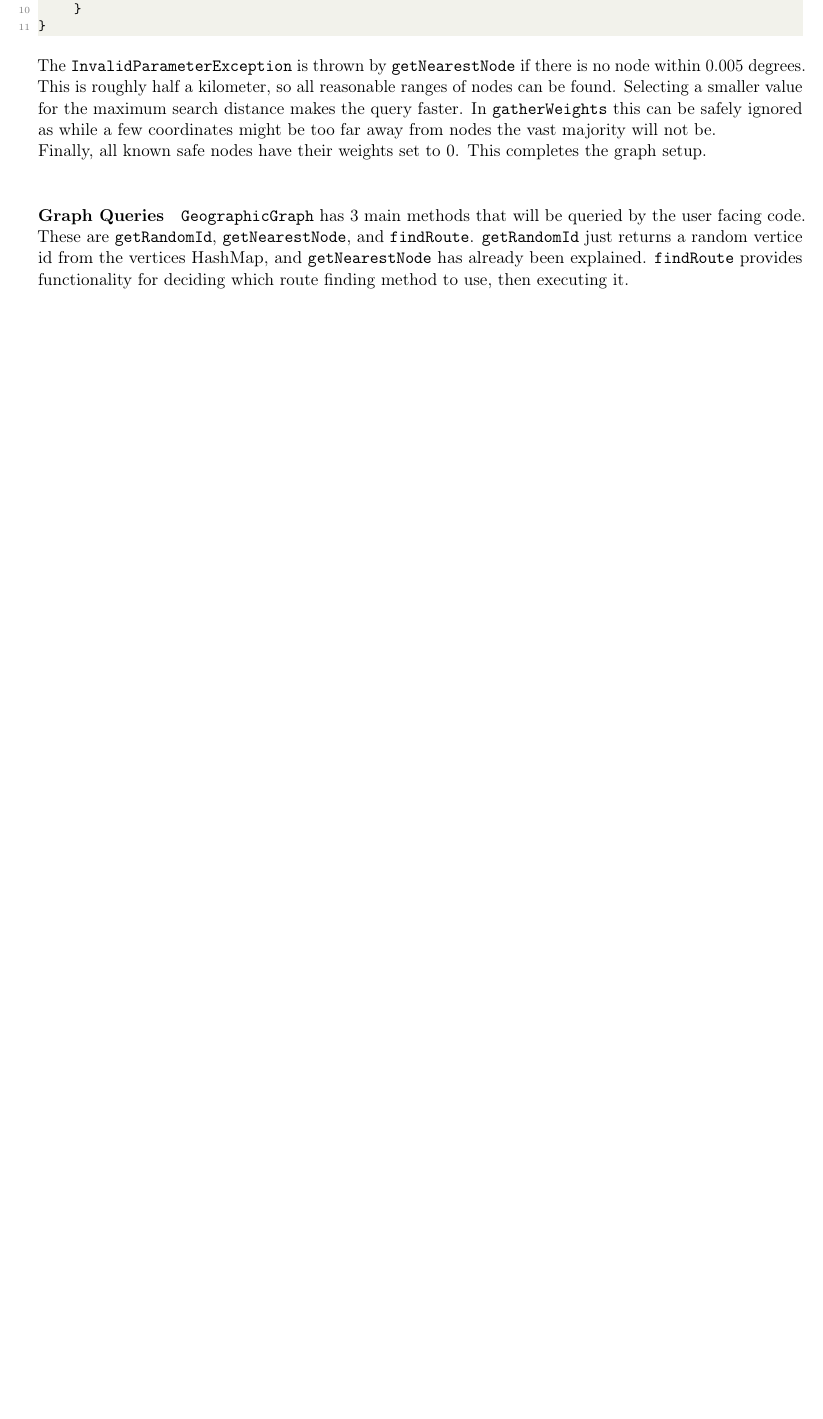
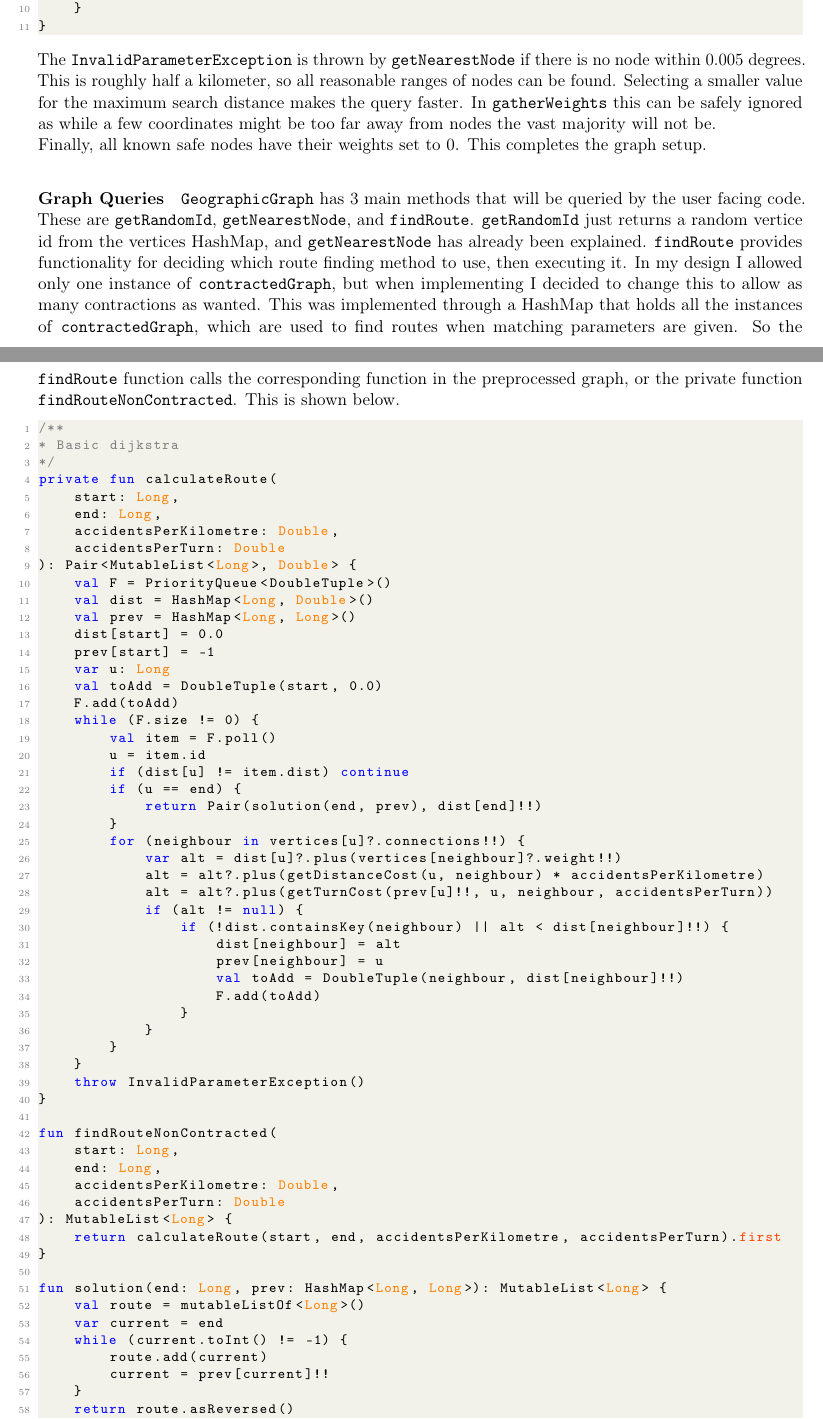
Before and after one commit to sapieninja/neaWriteUP, a LaTeX document (NEA.tex): part of page 32 of 34 before the commit and two parts of pages 32 and 33 of 35 after it, the two joined at a grey line, cut so that both start at the same text, the shorter picture padded with empty space. Compiled offline with pdfLaTeX.

Commit message:
Git push
Signed-off-by: Max Bowman <maxjbowman@gmail.com>

```diff
--- a/NEA.tex
+++ b/NEA.tex
@@ -1061,4 +1059,64 @@ The \texttt{InvalidParameterException} is thrown by \texttt{getNearestNode} if t
 Finally, all known safe nodes have their weights set to 0. This completes the graph setup.
 \paragraph{Graph Queries}
 \texttt{GeographicGraph} has 3 main methods that will be queried by the user facing code. These are \texttt{getRandomId}, \texttt{getNearestNode}, and \texttt{findRoute}. \texttt{getRandomId} just returns a random vertice id from the vertices HashMap, and \texttt{getNearestNode} has already been explained.
-\texttt{findRoute} provides functionality for deciding which route finding method to use, then executing it.
+\texttt{findRoute} provides functionality for deciding which route finding method to use, then executing it. In my design I allowed only one instance of \texttt{contractedGraph}, but when implementing I decided to change this to allow as many contractions as wanted. This was implemented through a HashMap that holds all the instances of \texttt{contractedGraph}, which are used to find routes when matching parameters are given.
+So the \texttt{findRoute} function calls the corresponding function in the preprocessed graph, or the private function \texttt{findRouteNonContracted}. This is shown below.
+\begin{lstlisting}[language=kotlin]
+/**
+* Basic dijkstra
+*/
+private fun calculateRoute(
+    start: Long,
+    end: Long,
+    accidentsPerKilometre: Double,
+    accidentsPerTurn: Double
+): Pair<MutableList<Long>, Double> {
+    val F = PriorityQueue<DoubleTuple>()
+    val dist = HashMap<Long, Double>()
+    val prev = HashMap<Long, Long>()
+    dist[start] = 0.0
+    prev[start] = -1
+    var u: Long
+    val toAdd = DoubleTuple(start, 0.0)
+    F.add(toAdd)
+    while (F.size != 0) {
+        val item = F.poll()
+        u = item.id
+        if (dist[u] != item.dist) continue
+        if (u == end) {
+            return Pair(solution(end, prev), dist[end]!!)
+        }
+        for (neighbour in vertices[u]?.connections!!) {
+            var alt = dist[u]?.plus(vertices[neighbour]?.weight!!)
+            alt = alt?.plus(getDistanceCost(u, neighbour) * accidentsPerKilometre)
+            alt = alt?.plus(getTurnCost(prev[u]!!, u, neighbour, accidentsPerTurn))
+            if (alt != null) {
+                if (!dist.containsKey(neighbour) || alt < dist[neighbour]!!) {
+                    dist[neighbour] = alt
+                    prev[neighbour] = u
+                    val toAdd = DoubleTuple(neighbour, dist[neighbour]!!)
+                    F.add(toAdd)
+                }
+            }
+        }
+    }
+    throw InvalidParameterException()
+}
+
+fun findRouteNonContracted(
+    start: Long,
+    end: Long,
+    accidentsPerKilometre: Double,
+    accidentsPerTurn: Double
+): MutableList<Long> {
+    return calculateRoute(start, end, accidentsPerKilometre, accidentsPerTurn).first
+}
+
+fun solution(end: Long, prev: HashMap<Long, Long>): MutableList<Long> {
+    val route = mutableListOf<Long>()
+    var current = end
+    while (current.toInt() != -1) {
+        route.add(current)
+        current = prev[current]!!
+    }
+    return route.asReversed()
```
Also changed, not shown: bibliography.bib (+3 -3 lines), NEA.bbl, NEA.tex (45 more changed lines), 8 other files. Lines whose indentation alone changed are shown as unchanged.
